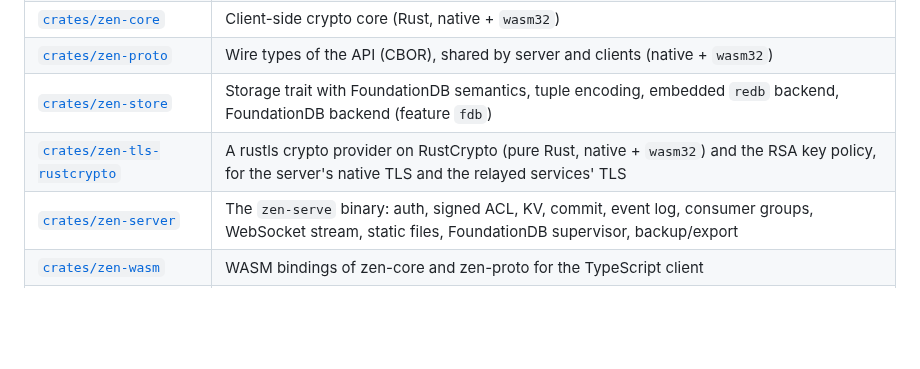
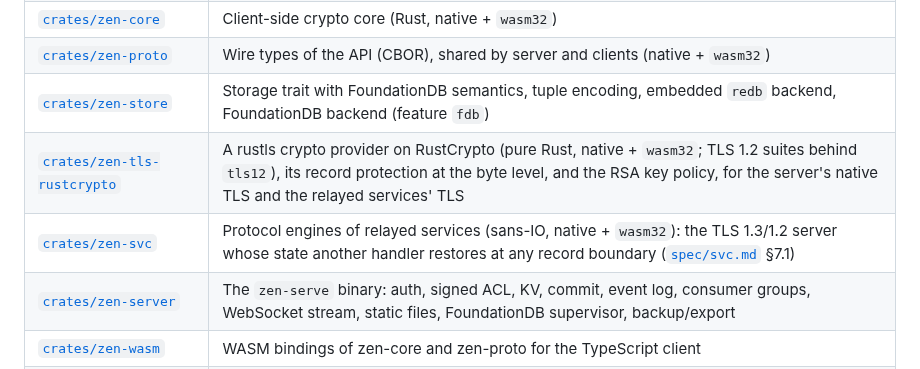
Before and after one commit to kkontosis/zen-serve, a Markdown page: README.md, the part around the change. Drawn GitHub-style; blank space fills up the shorter version.

```diff
--- a/README.md
+++ b/README.md
@@ -20,7 +20,8 @@ Building blocks:
 | [`crates/zen-core`](crates/zen-core) | Client-side crypto core (Rust, native + `wasm32`) |
 | [`crates/zen-proto`](crates/zen-proto) | Wire types of the API (CBOR), shared by server and clients (native + `wasm32`) |
 | [`crates/zen-store`](crates/zen-store) | Storage trait with FoundationDB semantics, tuple encoding, embedded `redb` backend, FoundationDB backend (feature `fdb`) |
-| [`crates/zen-tls-rustcrypto`](crates/zen-tls-rustcrypto) | A rustls crypto provider on RustCrypto (pure Rust, native + `wasm32`) and the RSA key policy, for the server's native TLS and the relayed services' TLS |
+| [`crates/zen-tls-rustcrypto`](crates/zen-tls-rustcrypto) | A rustls crypto provider on RustCrypto (pure Rust, native + `wasm32`; TLS 1.2 suites behind `tls12`), its record protection at the byte level, and the RSA key policy, for the server's native TLS and the relayed services' TLS |
+| [`crates/zen-svc`](crates/zen-svc) | Protocol engines of relayed services (sans-IO, native + `wasm32`): the TLS 1.3/1.2 server whose state another handler restores at any record boundary ([`spec/svc.md`](spec/svc.md) §7.1) |
 | [`crates/zen-server`](crates/zen-server) | The `zen-serve` binary: auth, signed ACL, KV, commit, event log, consumer groups, WebSocket stream, static files, FoundationDB supervisor, backup/export |
 | [`crates/zen-wasm`](crates/zen-wasm) | WASM bindings of zen-core and zen-proto for the TypeScript client |
 | [`packages/client`](packages/client) | `@zen/client`: the TypeScript client library, Node and browsers ([`docs/CLIENT.md`](docs/CLIENT.md)) |
```
Also changed, not shown: docs/MILESTONE-5.5.md (+22 -2 lines), spec/TECH_DEBT.md (+9 -2 lines).
